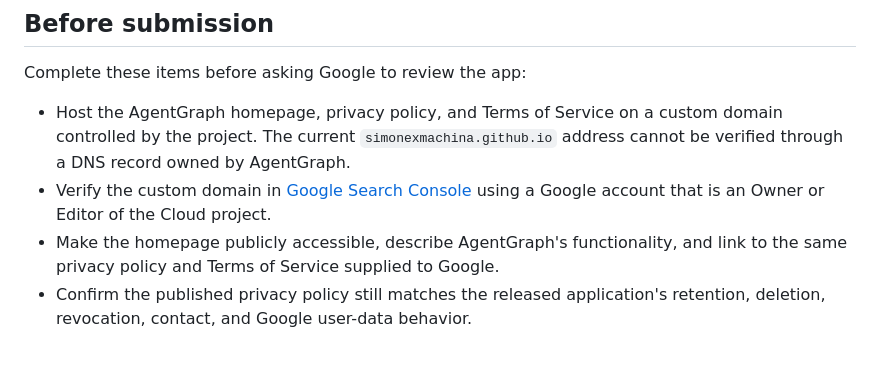
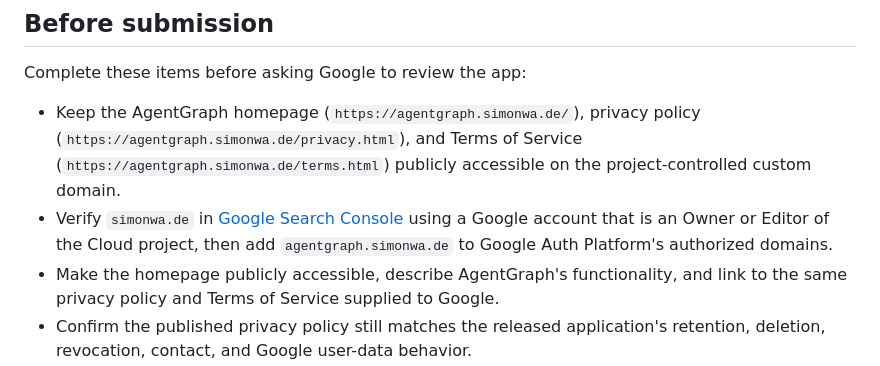
Before and after one commit to simonexmachina/agent-graph, a Markdown page: docs-src/google-oauth-verification.md, the part around the change. GitHub-like rendering.

Commit message:
Document custom domain OAuth verification setup

```diff
--- a/docs-src/google-oauth-verification.md
+++ b/docs-src/google-oauth-verification.md
@@ -17,11 +17,13 @@ Desktop OAuth client. It applies to Google Cloud project `agentswarm-491211`.
 
 Complete these items before asking Google to review the app:
 
-- Host the AgentGraph homepage, privacy policy, and Terms of Service on a custom
-  domain controlled by the project. The current `simonexmachina.github.io`
-  address cannot be verified through a DNS record owned by AgentGraph.
-- Verify the custom domain in [Google Search Console](https://search.google.com/search-console/about)
-  using a Google account that is an Owner or Editor of the Cloud project.
+- Keep the AgentGraph homepage (`https://agentgraph.simonwa.de/`), privacy
+  policy (`https://agentgraph.simonwa.de/privacy.html`), and Terms of Service
+  (`https://agentgraph.simonwa.de/terms.html`) publicly accessible on the
+  project-controlled custom domain.
+- Verify `simonwa.de` in [Google Search Console](https://search.google.com/search-console/about)
+  using a Google account that is an Owner or Editor of the Cloud project, then
+  add `agentgraph.simonwa.de` to Google Auth Platform's authorized domains.
 - Make the homepage publicly accessible, describe AgentGraph's functionality,
   and link to the same privacy policy and Terms of Service supplied to Google.
 - Confirm the published privacy policy still matches the released application's
```
